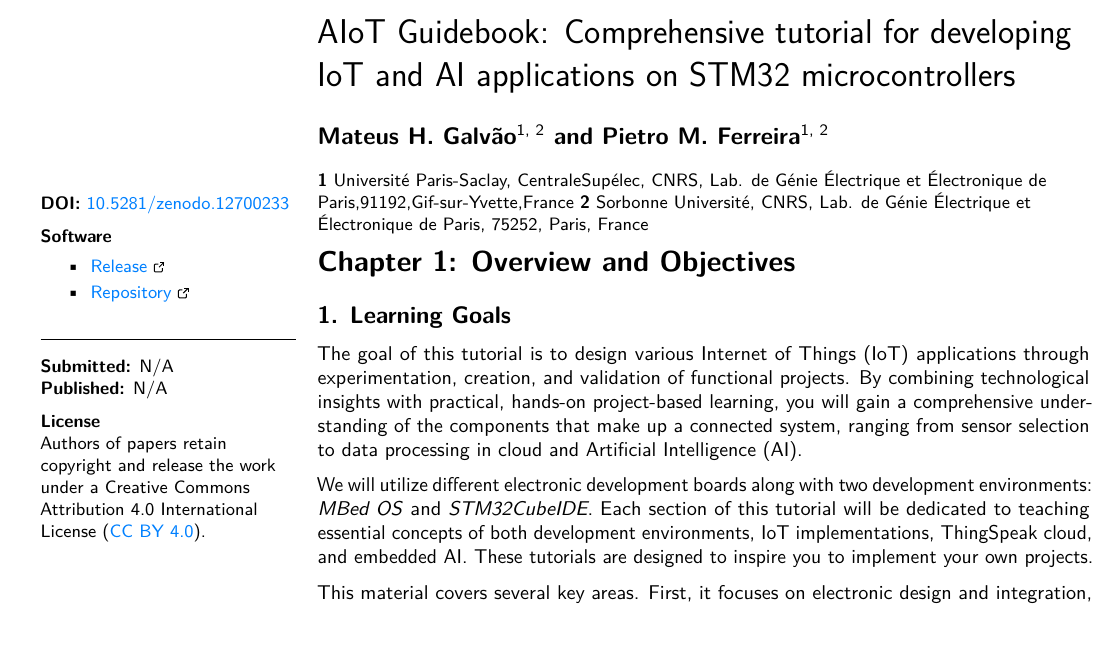
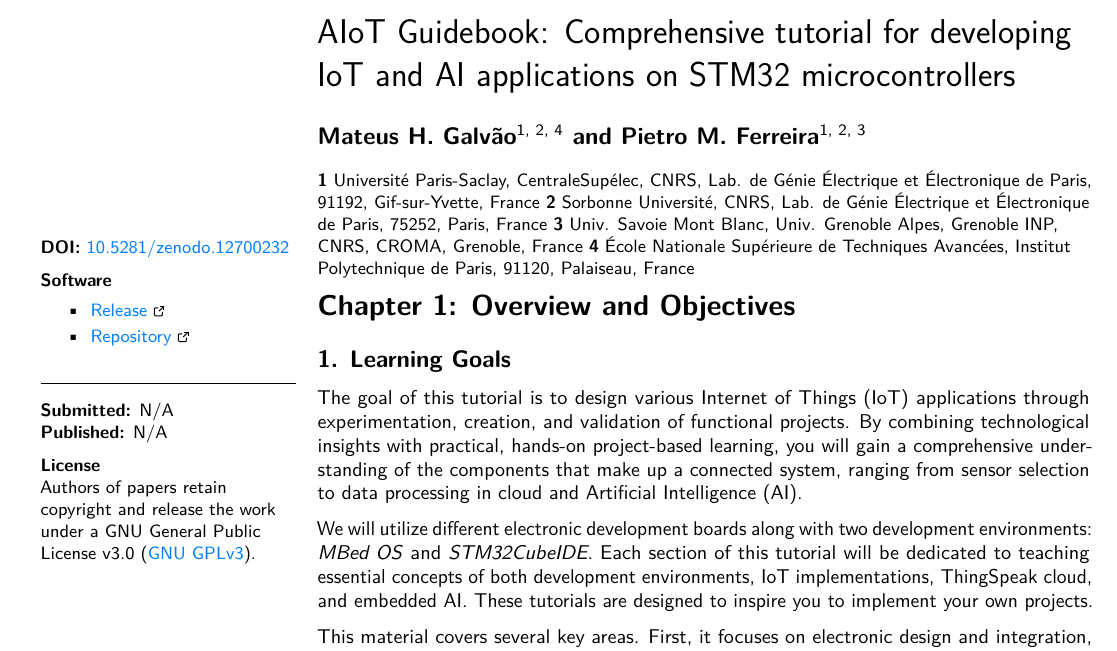
Before and after one commit to Mateushga1/AIoT-Guidebook, a LaTeX document (openAcess_paper.tex): part of page 1 of 60, cut so that both start at the same text. Compiled offline with pdfLaTeX.

Commit message:
Updated paper

```diff
--- a/openAcess_paper.tex
+++ b/openAcess_paper.tex
@@ -355,14 +355,14 @@
 
 \title{AIoT Guidebook: Comprehensive tutorial for developing IoT and AI applications on STM32 microcontrollers}
 
-        \author[1, 2]{Mateus H. Galvão}
-         \author[1, 2]{Pietro M. Ferreira}
-
-      \affil[1]{Université Paris-Saclay, CentraleSupélec, CNRS, Lab. de
-Génie Électrique et Électronique de Paris,91192,Gif-sur-Yvette,France}
-
-      \affil[2]{Sorbonne Université, CNRS, Lab. de Génie Électrique et
-Électronique de Paris, 75252, Paris, France}
+      \author[1, 2, 4]{Mateus H. Galvão}
+      \author[1, 2, 3]{Pietro M. Ferreira}
+
+      \affil[1]{Universit\'e Paris-Saclay, CentraleSup\'elec, CNRS, Lab. de G\'enie \'Electrique et \'Electronique de Paris, 91192, Gif-sur-Yvette, France}
+      \affil[2]{Sorbonne Universit\'e, CNRS, Lab. de G\'enie \'Electrique et \'Electronique de Paris, 75252, Paris, France}
+      \affil[3]{Univ. Savoie Mont Blanc, Univ. Grenoble Alpes, Grenoble INP, CNRS, CROMA, Grenoble, France}
+      \affil[4]{École Nationale Supérieure de Techniques Avancées, Institut Polytechnique de Paris, 91120, Palaiseau, France}
+
   \date{\vspace{-7ex}}
 
 \begin{document}
@@ -374,7 +374,7 @@ Génie Électrique et Électronique de Paris,91192,Gif-sur-Yvette,France}
   %\hrule
   \sffamily\small
 
-  {\bfseries DOI:} \href{https://doi.org/10.5281/zenodo.12700232}{\color{linky}{10.5281/zenodo.12700233}}
+  {\bfseries DOI:} \href{https://doi.org/10.5281/zenodo.12700232}{\color{linky}{10.5281/zenodo.12700232}}
 
   \vspace{2mm}
 
@@ -406,7 +406,7 @@ Génie Électrique et Électronique de Paris,91192,Gif-sur-Yvette,France}
 
   \vspace{2mm}
   {\bfseries License}\\
-  Authors of papers retain copyright and release the work under a Creative Commons Attribution 4.0 International License (\href{http://creativecommons.org/licenses/by/4.0/}{\color{linky}{CC BY 4.0}}).
+  Authors of papers retain copyright and release the work under a GNU General Public License v3.0 (\href{https://www.gnu.org/licenses/gpl-3.0.en.html}{\color{linky}{GNU GPLv3}}).
 
     \vspace{4mm}
   \end{flushleft}
```
